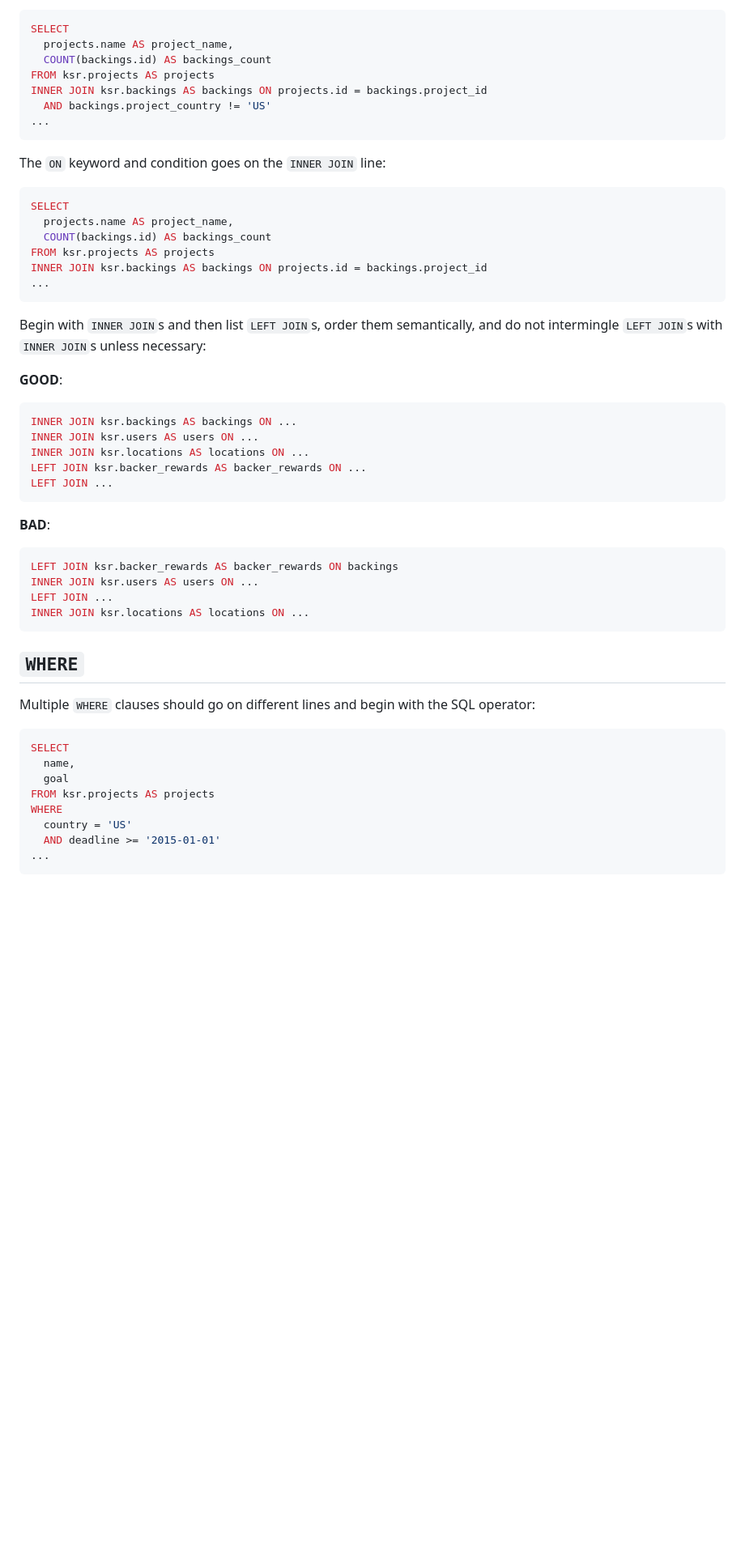
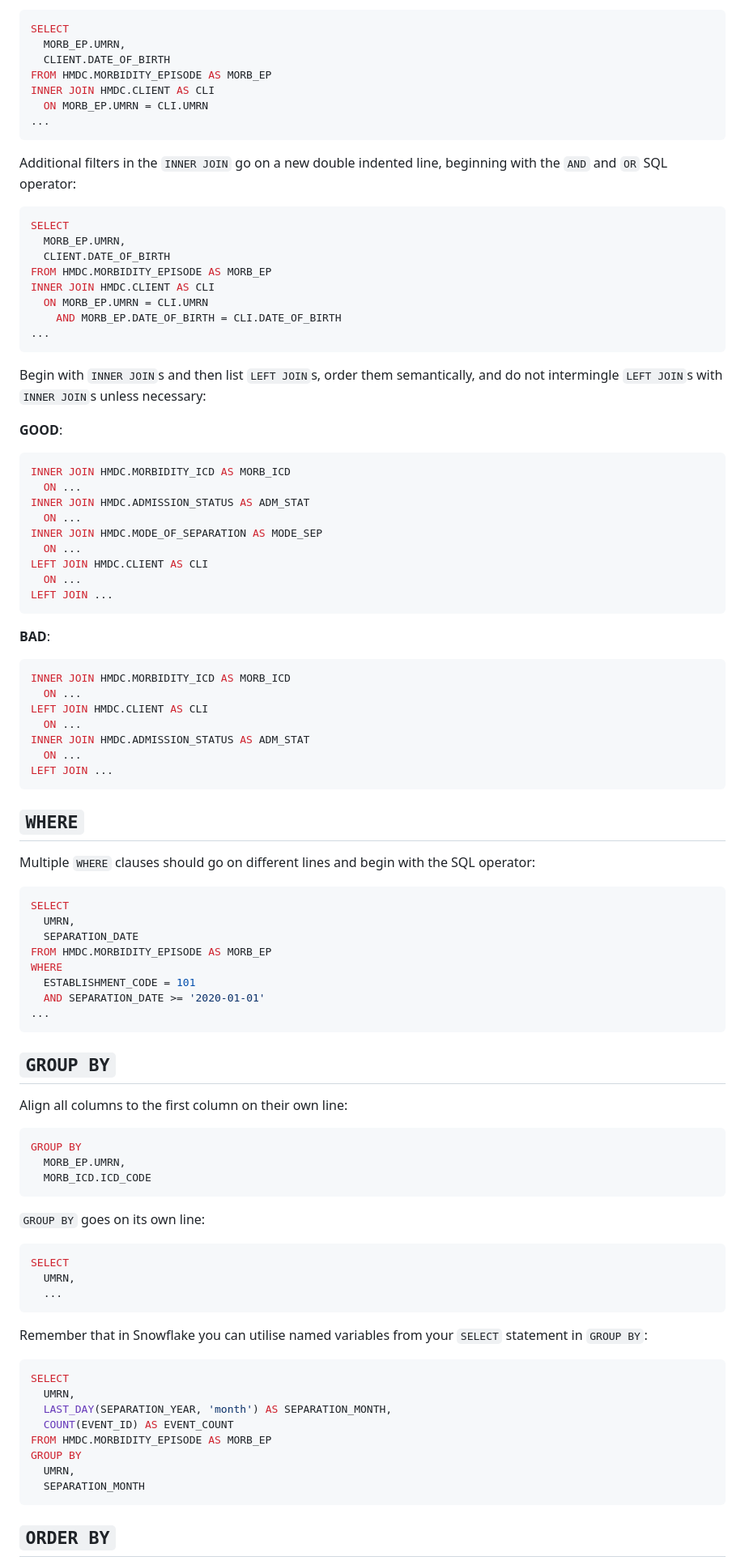
Before and after one commit to AUS-DOH-Safety-and-Quality/HQIU-Coding-Styles, a Markdown page: SQL/README.md, the part around one of its changes. Shown at 81% size. Rendered like a GitHub page; blank space fills up the shorter version.

````diff
--- a/SQL/README.md
+++ b/SQL/README.md
@@ -178,22 +230,24 @@ Additional filters in the `INNER JOIN` go on new indented lines:
 
 ```sql
 SELECT
-  projects.name AS project_name,
-  COUNT(backings.id) AS backings_count
-FROM ksr.projects AS projects
-INNER JOIN ksr.backings AS backings ON projects.id = backings.project_id
-  AND backings.project_country != 'US'
+  MORB_EP.UMRN,
+  CLIENT.DATE_OF_BIRTH
+FROM HMDC.MORBIDITY_EPISODE AS MORB_EP
+INNER JOIN HMDC.CLIENT AS CLI
+  ON MORB_EP.UMRN = CLI.UMRN
 ...
 ```
 
-The `ON` keyword and condition goes on the `INNER JOIN` line:
+Additional filters in the `INNER JOIN` go on a new double indented line, beginning with the `AND` and `OR` SQL operator:
 
 ```sql
 SELECT
-  projects.name AS project_name,
-  COUNT(backings.id) AS backings_count
-FROM ksr.projects AS projects
-INNER JOIN ksr.backings AS backings ON projects.id = backings.project_id
+  MORB_EP.UMRN,
+  CLIENT.DATE_OF_BIRTH
+FROM HMDC.MORBIDITY_EPISODE AS MORB_EP
+INNER JOIN HMDC.CLIENT AS CLI
+  ON MORB_EP.UMRN = CLI.UMRN
+    AND MORB_EP.DATE_OF_BIRTH = CLI.DATE_OF_BIRTH
 ...
 ```
 
@@ -202,20 +256,27 @@ Begin with `INNER JOIN`s and then list `LEFT JOIN`s, order them semantically, an
 __GOOD__:
 
 ```sql
-INNER JOIN ksr.backings AS backings ON ...
-INNER JOIN ksr.users AS users ON ...
-INNER JOIN ksr.locations AS locations ON ...
-LEFT JOIN ksr.backer_rewards AS backer_rewards ON ...
+INNER JOIN HMDC.MORBIDITY_ICD AS MORB_ICD
+  ON ...
+INNER JOIN HMDC.ADMISSION_STATUS AS ADM_STAT
+  ON ...
+INNER JOIN HMDC.MODE_OF_SEPARATION AS MODE_SEP
+  ON ...
+LEFT JOIN HMDC.CLIENT AS CLI
+  ON ...
 LEFT JOIN ...
 ```
 
 __BAD__:
 
 ```sql
-LEFT JOIN ksr.backer_rewards AS backer_rewards ON backings
-INNER JOIN ksr.users AS users ON ...
+INNER JOIN HMDC.MORBIDITY_ICD AS MORB_ICD
+  ON ...
+LEFT JOIN HMDC.CLIENT AS CLI
+  ON ...
+INNER JOIN HMDC.ADMISSION_STATUS AS ADM_STAT
+  ON ...
 LEFT JOIN ...
-INNER JOIN ksr.locations AS locations ON ...
 ```
 
 ## `WHERE`
@@ -224,12 +285,45 @@ Multiple `WHERE` clauses should go on different lines and begin with the SQL ope
 
 ```sql
 SELECT
-  name,
-  goal
-FROM ksr.projects AS projects
+  UMRN,
+  SEPARATION_DATE
+FROM HMDC.MORBIDITY_EPISODE AS MORB_EP
 WHERE
-  country = 'US'
-  AND deadline >= '2015-01-01'
+  ESTABLISHMENT_CODE = 101
+  AND SEPARATION_DATE >= '2020-01-01'
 ...
 ```
 
+## `GROUP BY`
+
+Align all columns to the first column on their own line:
+
+```sql
+GROUP BY
+  MORB_EP.UMRN,
+  MORB_ICD.ICD_CODE
+```
+
+`GROUP BY` goes on its own line:
+
+```sql
+SELECT
+  UMRN,
+  ...
+```
+
+Remember that in Snowflake you can utilise named variables from your `SELECT` statement in `GROUP BY`:
+
+```sql
+SELECT
+  UMRN,
+  LAST_DAY(SEPARATION_YEAR, 'month') AS SEPARATION_MONTH,
+  COUNT(EVENT_ID) AS EVENT_COUNT
+FROM HMDC.MORBIDITY_EPISODE AS MORB_EP
+GROUP BY
+  UMRN,
+  SEPARATION_MONTH
+```
+
+## `ORDER BY`
+
````
Also changed, not shown: other parts of SQL/README.md (+125 -113 lines).
